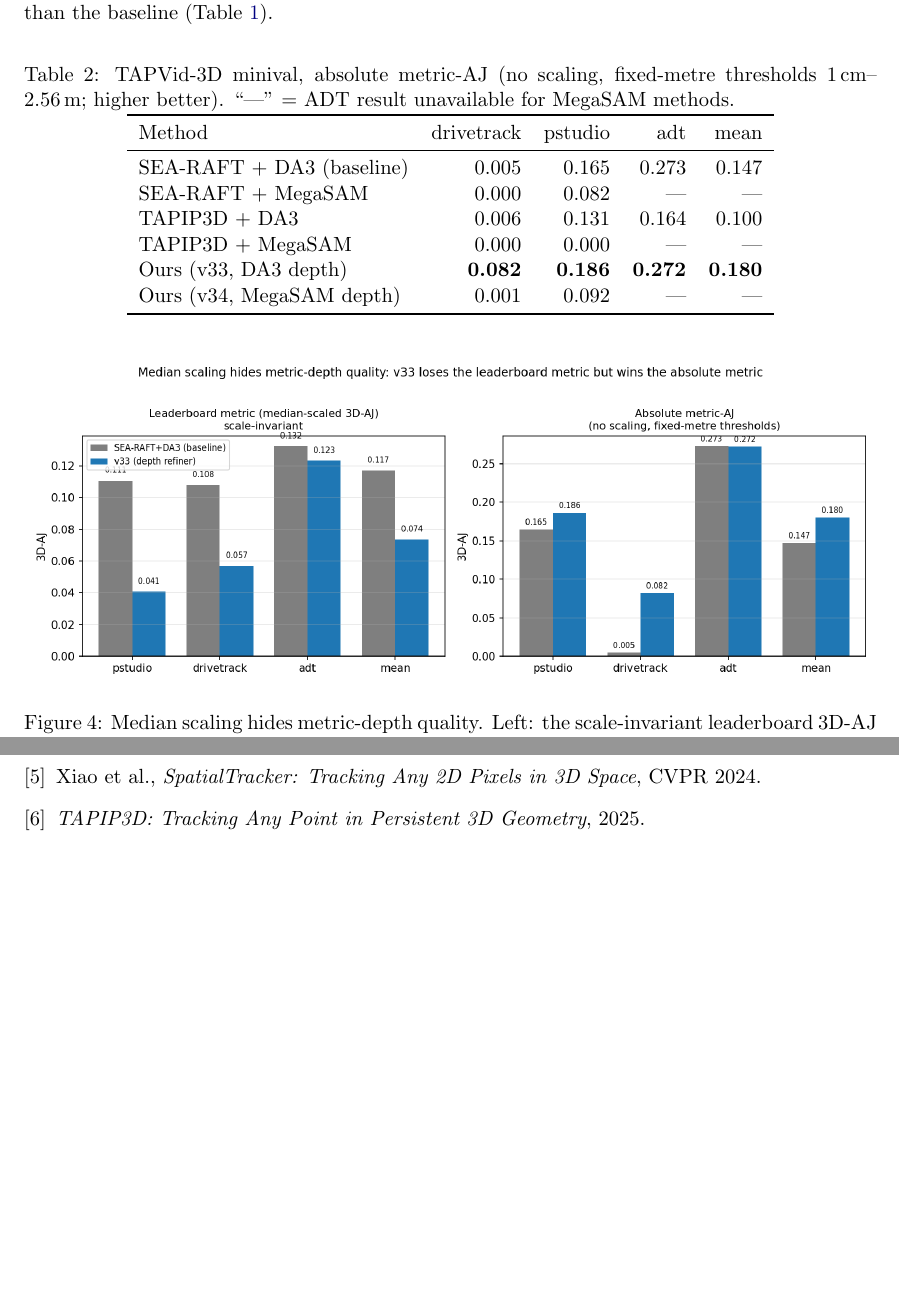
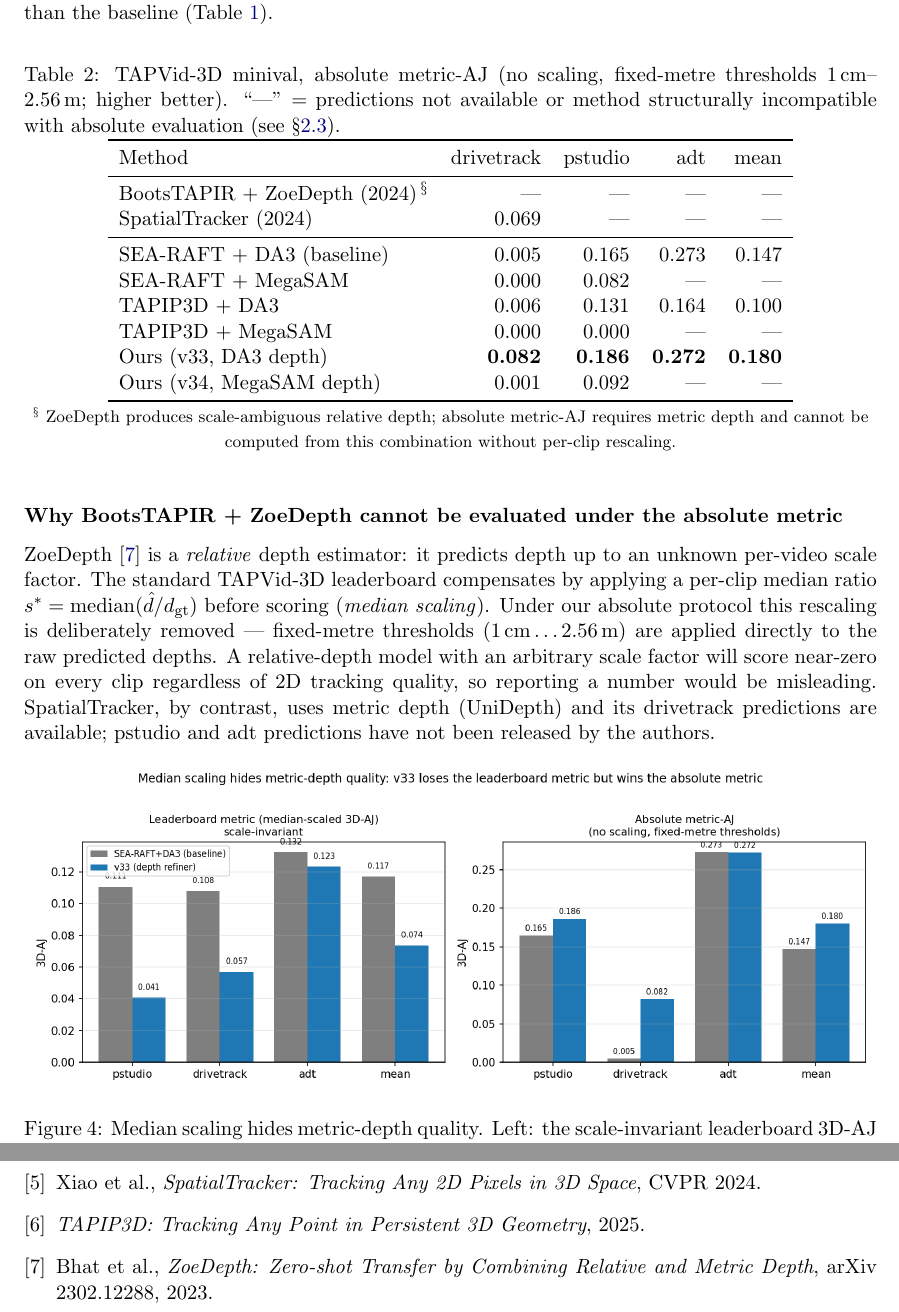
Before and after one commit to MasahiroOgawa/largescale3Dreconstruction_using_SSM, a LaTeX document (doc/vmamba3_3dpointtrack/vmamba3_3dpointtrack.tex): two parts of pages 5 and 7 of 8, joined at a grey line, cut so that both start at the same text, the shorter picture padded with empty space. Compiled offline with pdfLaTeX.

Commit message:
docs(vmamba3): add BootsTAPIR absolute-eval explanation; SpatialTracker rows in tab:abs
Adds BootsTAPIR+ZoeDepth and SpatialTracker rows to the absolute-metric table.
Adds a paragraph explaining why BootsTAPIR+ZoeDepth cannot be evaluated under
the absolute protocol (ZoeDepth is relative depth; per-clip median rescaling is
exactly what the absolute metric removes). Cites ZoeDepth. SpatialTracker
drivetrack absolute-AJ (0.069) filled in; pstudio/adt marked --- (predictions
not released by authors).

Co-Authored-By: Claude Sonnet 4.6 <noreply@anthropic.com>

```diff
--- a/doc/vmamba3_3dpointtrack/vmamba3_3dpointtrack.tex
+++ b/doc/vmamba3_3dpointtrack/vmamba3_3dpointtrack.tex
@@ -295,11 +295,15 @@ The leaderboard's median scaling hides all of this: v33's normalised 3D-AJ is
 \begin{table}[h]
 \centering
 \caption{TAPVid-3D minival, absolute metric-AJ (no scaling, fixed-metre thresholds 1\,cm--2.56\,m;
-higher better). ``---'' = ADT result unavailable for MegaSAM methods.}
+higher better). ``---'' = predictions not available or method structurally incompatible with absolute
+evaluation (see \S\ref{sec:abs-na}).}
 \label{tab:abs}
 \begin{tabular}{lrrrr}
 \toprule
 Method & drivetrack & pstudio & adt & mean \\
+\midrule
+BootsTAPIR + ZoeDepth (2024)\,$^{\S}$ & ---   & ---   & ---   & ---   \\
+SpatialTracker (2024)                 & 0.069 & ---   & ---   & ---   \\
 \midrule
 SEA-RAFT + DA3 (baseline)  & 0.005 & 0.165 & 0.273 & 0.147 \\
 SEA-RAFT + MegaSAM         & 0.000 & 0.082 & ---   & ---   \\
@@ -309,7 +313,22 @@ Ours (v33, DA3 depth)      & \textbf{0.082} & \textbf{0.186} & \textbf{0.272} &
 Ours (v34, MegaSAM depth)  & 0.001 & 0.092 & ---   & ---   \\
 \bottomrule
 \end{tabular}
+\\[2pt]
+{\footnotesize $^{\S}$ ZoeDepth produces scale-ambiguous relative depth; absolute metric-AJ requires
+metric depth and cannot be computed from this combination without per-clip rescaling.}
 \end{table}
+
+\subsubsection*{Why BootsTAPIR + ZoeDepth cannot be evaluated under the absolute metric}
+\label{sec:abs-na}
+ZoeDepth~\cite{zoedepth} is a \emph{relative} depth estimator: it predicts depth up to an
+unknown per-video scale factor. The standard TAPVid-3D leaderboard compensates by applying a
+per-clip median ratio $s^{*} = \mathrm{median}(\hat{d} / d_{\mathrm{gt}})$ before scoring
+(\emph{median scaling}). Under our absolute protocol this rescaling is deliberately removed ---
+fixed-metre thresholds ($1\,\text{cm}\ldots 2.56\,\text{m}$) are applied directly to the raw
+predicted depths. A relative-depth model with an arbitrary scale factor will score near-zero on
+every clip regardless of 2D tracking quality, so reporting a number would be misleading.
+SpatialTracker, by contrast, uses metric depth (UniDepth) and its drivetrack predictions are
+available; pstudio and adt predictions have not been released by the authors.
 
 \begin{figure}[h]
 \centering
@@ -448,6 +467,7 @@ v33 (depth refiner)       & 12.5 & 0.40\,M \\
 \bibitem{mamba3} \textit{Mamba-3 / structured state-space duality}, 2024--2025.
 \bibitem{spatialtracker} Xiao et al., \textit{SpatialTracker: Tracking Any 2D Pixels in 3D Space}, CVPR 2024.
 \bibitem{tapip3d} \textit{TAPIP3D: Tracking Any Point in Persistent 3D Geometry}, 2025.
+\bibitem{zoedepth} Bhat et al., \textit{ZoeDepth: Zero-shot Transfer by Combining Relative and Metric Depth}, arXiv 2302.12288, 2023.
 \end{thebibliography}
 
 \end{document}
```
